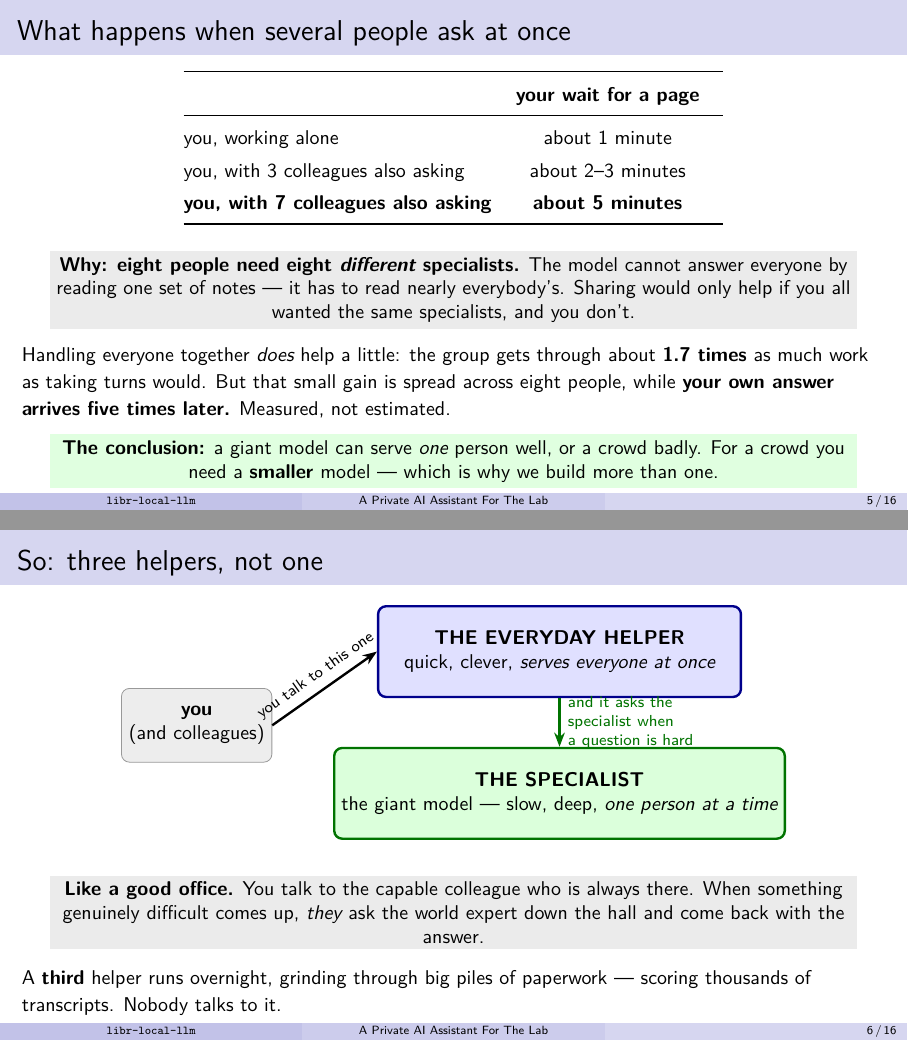
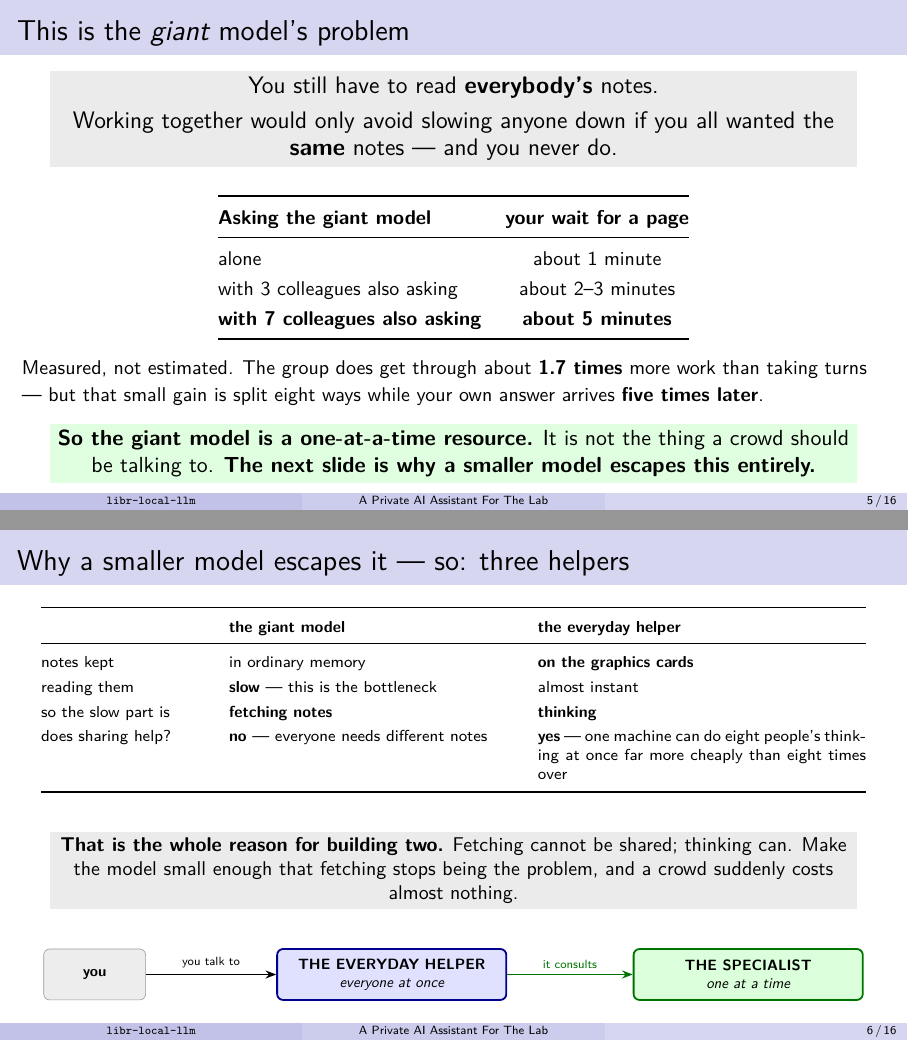
Before and after one commit to Pirate-Hunter-Zoro/libr-local-llm, LaTeX slides (docs/fleet_walkthrough.tex): pages 5 and 6 of 16, joined at a grey line. Compiled offline with pdfLaTeX.

Commit message:
the crowd problem belongs to the giant model alone, and the next slide says why the small one walks away from it

```diff
--- a/docs/fleet_walkthrough.tex
+++ b/docs/fleet_walkthrough.tex
@@ -111,65 +111,75 @@ as fast. Worth knowing before anyone promises ten times.}
 \end{frame}
 
 %----------------------------------------------------------
-\begin{frame}{What happens when several people ask at once}
+\begin{frame}{This is the \emph{giant} model's problem}
+
+\keybox{\large You still have to read \textbf{everybody's} notes.\\[0.3em]
+Working together would only avoid slowing anyone down if you all wanted the \textbf{same} notes ---
+and you never do.}
+
+\vspace{0.5em}
+\begin{center}
+\small
+\renewcommand{\arraystretch}{1.25}
+\begin{tabular}{@{}lc@{}}
+\toprule
+\textbf{Asking the giant model} & \textbf{your wait for a page} \\
+\midrule
+alone & about 1 minute \\
+with 3 colleagues also asking & about 2--3 minutes \\
+\textbf{with 7 colleagues also asking} & \textbf{about 5 minutes} \\
+\bottomrule
+\end{tabular}
+\end{center}
+
+\vspace{0.5em}
+{\small Measured, not estimated. The group does get through about \textbf{1.7 times} more work than
+taking turns --- but that small gain is split eight ways while your own answer arrives \textbf{five
+times later}.}
+
+\vspace{0.4em}
+\goodbox{\textbf{So the giant model is a one-at-a-time resource.} It is not the thing a crowd
+should be talking to. \textbf{The next slide is why a smaller model escapes this entirely.}}
+
+\end{frame}
+
+%----------------------------------------------------------
+\begin{frame}{Why a smaller model escapes it --- so: three helpers}
 
 \begin{center}
-\small
-\renewcommand{\arraystretch}{1.35}
-\begin{tabular}{@{}lcc@{}}
+\scriptsize
+\renewcommand{\arraystretch}{1.3}
+\begin{tabular}{@{}p{0.19\textwidth}p{0.33\textwidth}p{0.38\textwidth}@{}}
 \toprule
-& \textbf{your wait for a page} & \\
+& \textbf{the giant model} & \textbf{the everyday helper} \\
 \midrule
-you, working alone & about 1 minute & \\
-you, with 3 colleagues also asking & about 2--3 minutes & \\
-\textbf{you, with 7 colleagues also asking} & \textbf{about 5 minutes} & \\
+notes kept & in ordinary memory & \textbf{on the graphics cards} \\
+reading them & \textbf{slow} --- this is the bottleneck & almost instant \\
+so the slow part is & \textbf{fetching notes} & \textbf{thinking} \\
+does sharing help? & \textbf{no} --- everyone needs different notes & \textbf{yes} --- one machine can do eight people's thinking at once far more cheaply than eight times over \\
 \bottomrule
 \end{tabular}
 \end{center}
 
 \vspace{0.4em}
-\keybox{\small \textbf{Why: eight people need eight \emph{different} specialists.} The model cannot
-answer everyone by reading one set of notes --- it has to read nearly everybody's. Sharing would
-only help if you all wanted the same specialists, and you don't.}
+\keybox{\small \textbf{That is the whole reason for building two.} Fetching cannot be shared;
+thinking can. Make the model small enough that fetching stops being the problem, and a crowd
+suddenly costs almost nothing.}
 
 \vspace{0.4em}
-{\small Handling everyone together \emph{does} help a little: the group gets through about
-\textbf{1.7 times} as much work as taking turns would. But that small gain is spread across eight
-people, while \textbf{your own answer arrives five times later.} Measured, not estimated.}
-
-\vspace{0.3em}
-\goodbox{\small \textbf{The conclusion:} a giant model can serve \emph{one} person well, or a crowd
-badly. For a crowd you need a \textbf{smaller} model --- which is why we build more than one.}
-
-\end{frame}
-
-%----------------------------------------------------------
-\begin{frame}{So: three helpers, not one}
-
 \begin{center}
+\resizebox{0.95\textwidth}{!}{%
 \begin{tikzpicture}[font=\small, >={Stealth[length=2.5mm]}]
-\node[draw=black!40, fill=black!7, rounded corners, minimum width=2.4cm, minimum height=1.3cm,
-      align=center] (u) at (-0.6,0) {\textbf{you}\\(and colleagues)};
-\node[draw=blue!55!black, very thick, fill=blue!12, rounded corners, minimum width=6.4cm,
-      minimum height=1.6cm, align=center] (a) at (5.8,1.3)
-      {\textbf{THE EVERYDAY HELPER}\\quick, clever, \emph{serves everyone at once}};
-\node[draw=green!45!black, very thick, fill=green!14, rounded corners, minimum width=6.4cm,
-      minimum height=1.6cm, align=center] (b) at (5.8,-1.2)
-      {\textbf{THE SPECIALIST}\\the giant model --- slow, deep, \emph{one person at a time}};
-\draw[->, very thick] (u.east) -- node[font=\scriptsize, above, sloped] {you talk to this one} (a.west);
-\draw[->, very thick, green!45!black] (a.south) -- node[font=\scriptsize, right, align=left]
-      {and it asks the\\specialist when\\a question is hard} (b.north);
-\end{tikzpicture}
+\node[draw=black!40, fill=black!7, rounded corners, minimum width=2.4cm, minimum height=1.2cm,
+      align=center] (u) at (0,0) {\textbf{you}};
+\node[draw=blue!55!black, very thick, fill=blue!12, rounded corners, minimum width=5.4cm,
+      minimum height=1.2cm, align=center] (a) at (7.0,0) {\textbf{THE EVERYDAY HELPER}\\\emph{everyone at once}};
+\node[draw=green!45!black, very thick, fill=green!14, rounded corners, minimum width=5.4cm,
+      minimum height=1.2cm, align=center] (b) at (15.4,0) {\textbf{THE SPECIALIST}\\\emph{one at a time}};
+\draw[->, very thick] (u) -- node[font=\scriptsize, above] {you talk to} (a);
+\draw[->, very thick, green!45!black] (a) -- node[font=\scriptsize, above] {it consults} (b);
+\end{tikzpicture}}
 \end{center}
-
-\vspace{0.4em}
-\keybox{\small \textbf{Like a good office.} You talk to the capable colleague who is always there.
-When something genuinely difficult comes up, \emph{they} ask the world expert down the hall and come
-back with the answer.}
-
-\vspace{0.3em}
-{\small A \textbf{third} helper runs overnight, grinding through big piles of paperwork --- scoring
-thousands of transcripts. Nobody talks to it.}
 
 \end{frame}
 
```
Also changed, not shown: docs/fleet_walkthrough.pdf.
